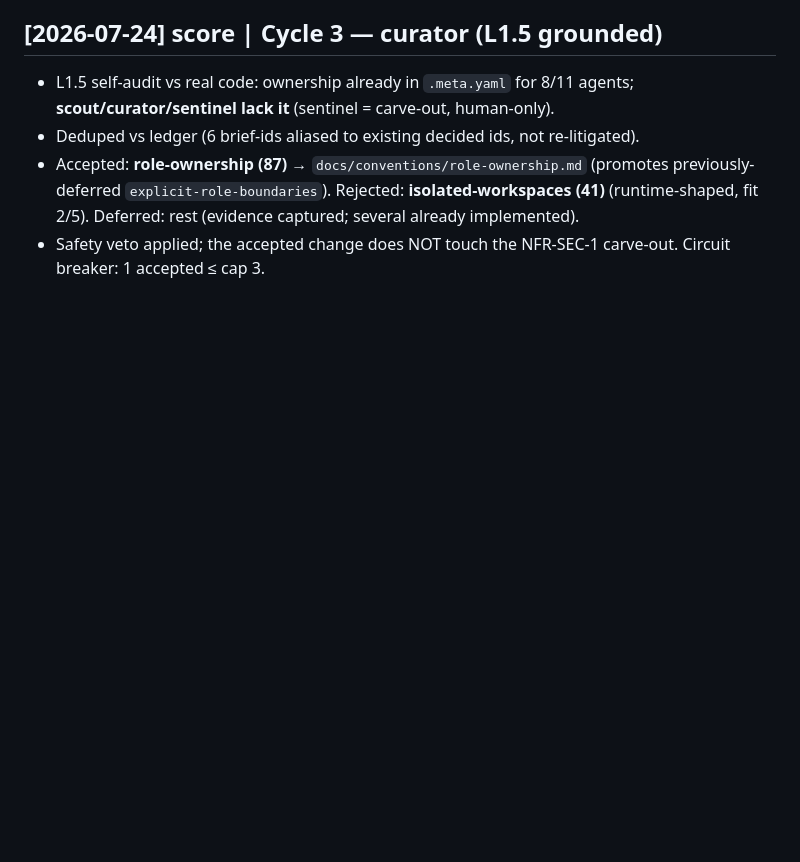
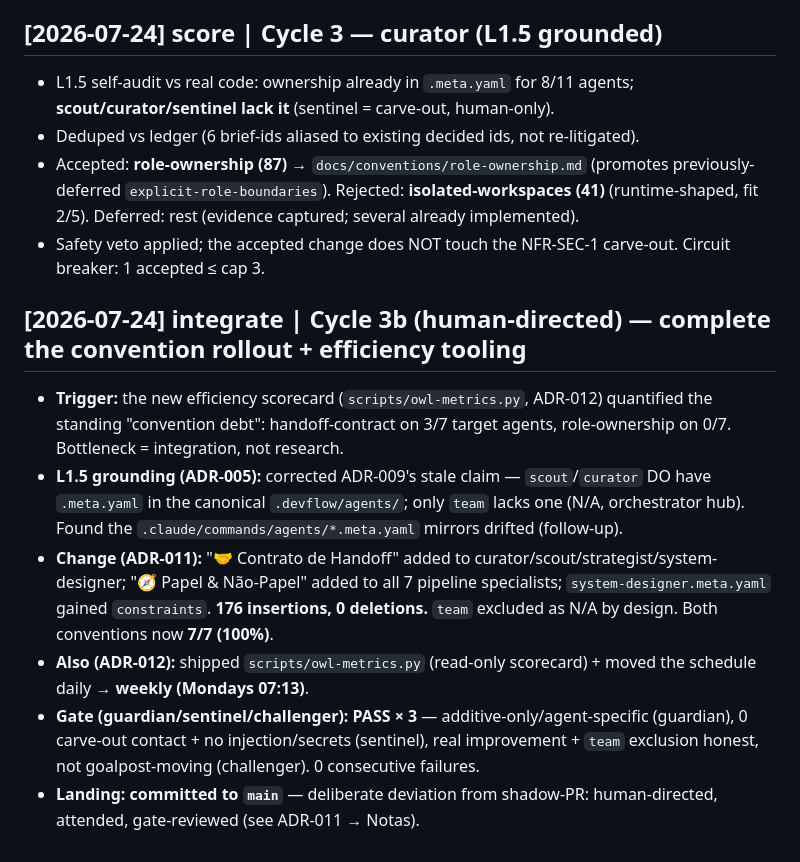
Before and after one commit to Evolve-Cloud/the-owl, a Markdown page: research-vault/log.md, the part around the change. Rendered like a GitHub page; blank space fills up the shorter version.

```diff
--- a/research-vault/log.md
+++ b/research-vault/log.md
@@ -46,3 +46,11 @@ One block per cycle event: `ingest` (scout), `score` (curator), `integrate` (han
 - Deduped vs ledger (6 brief-ids aliased to existing decided ids, not re-litigated).
 - Accepted: **role-ownership (87)** → `docs/conventions/role-ownership.md` (promotes previously-deferred `explicit-role-boundaries`). Rejected: **isolated-workspaces (41)** (runtime-shaped, fit 2/5). Deferred: rest (evidence captured; several already implemented).
 - Safety veto applied; the accepted change does NOT touch the NFR-SEC-1 carve-out. Circuit breaker: 1 accepted ≤ cap 3.
+
+## [2026-07-24] integrate | Cycle 3b (human-directed) — complete the convention rollout + efficiency tooling
+- **Trigger:** the new efficiency scorecard (`scripts/owl-metrics.py`, ADR-012) quantified the standing "convention debt": handoff-contract on 3/7 target agents, role-ownership on 0/7. Bottleneck = integration, not research.
+- **L1.5 grounding (ADR-005):** corrected ADR-009's stale claim — `scout`/`curator` DO have `.meta.yaml` in the canonical `.devflow/agents/`; only `team` lacks one (N/A, orchestrator hub). Found the `.claude/commands/agents/*.meta.yaml` mirrors drifted (follow-up).
+- **Change (ADR-011):** "🤝 Contrato de Handoff" added to curator/scout/strategist/system-designer; "🧭 Papel & Não-Papel" added to all 7 pipeline specialists; `system-designer.meta.yaml` gained `constraints`. **176 insertions, 0 deletions.** `team` excluded as N/A by design. Both conventions now **7/7 (100%)**.
+- **Also (ADR-012):** shipped `scripts/owl-metrics.py` (read-only scorecard) + moved the schedule daily → **weekly (Mondays 07:13)**.
+- **Gate (guardian/sentinel/challenger): PASS × 3** — additive-only/agent-specific (guardian), 0 carve-out contact + no injection/secrets (sentinel), real improvement + `team` exclusion honest, not goalpost-moving (challenger). 0 consecutive failures.
+- **Landing: committed to `main`** — deliberate deviation from shadow-PR: human-directed, attended, gate-reviewed (see ADR-011 → Notas).
```
Also changed, not shown: CHANGELOG.md (+10 -2 lines), research-vault/ledger.md (+2 -0 lines).
